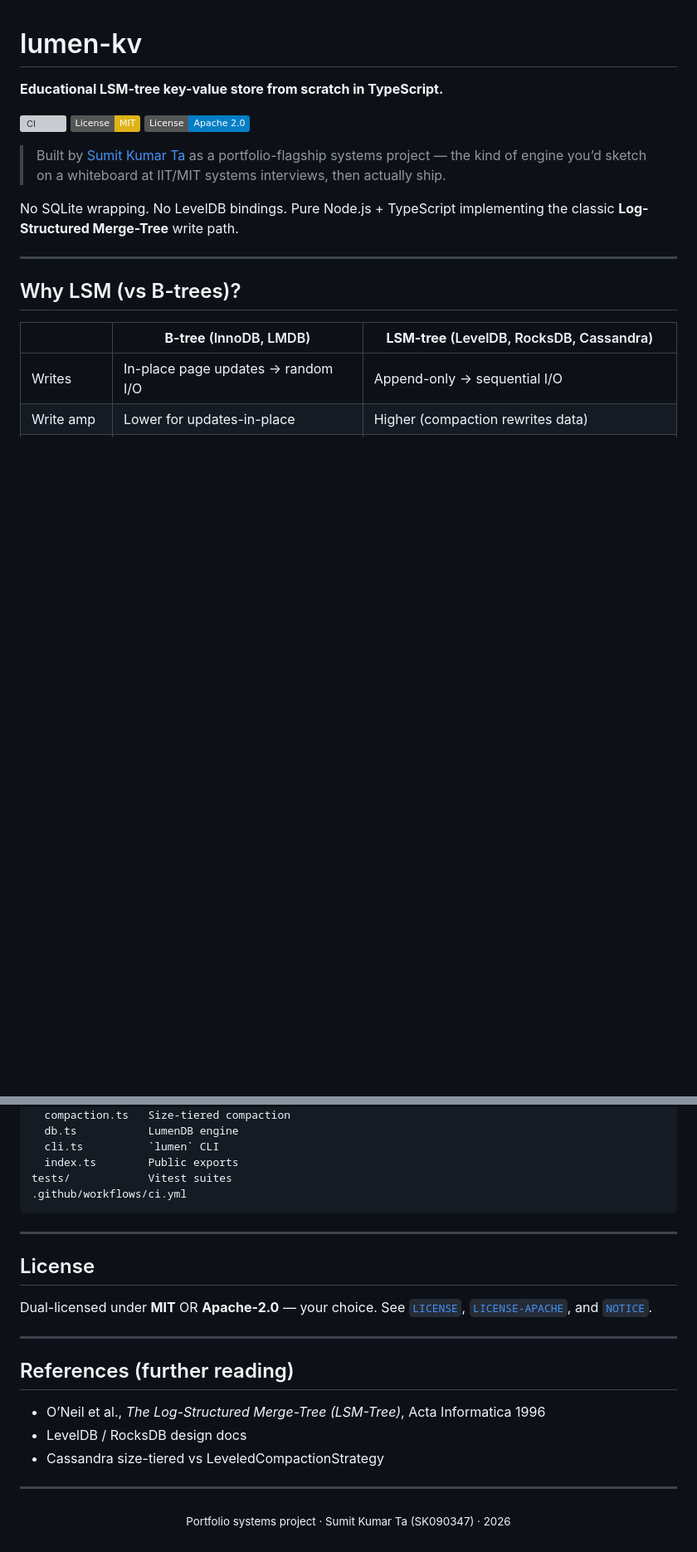
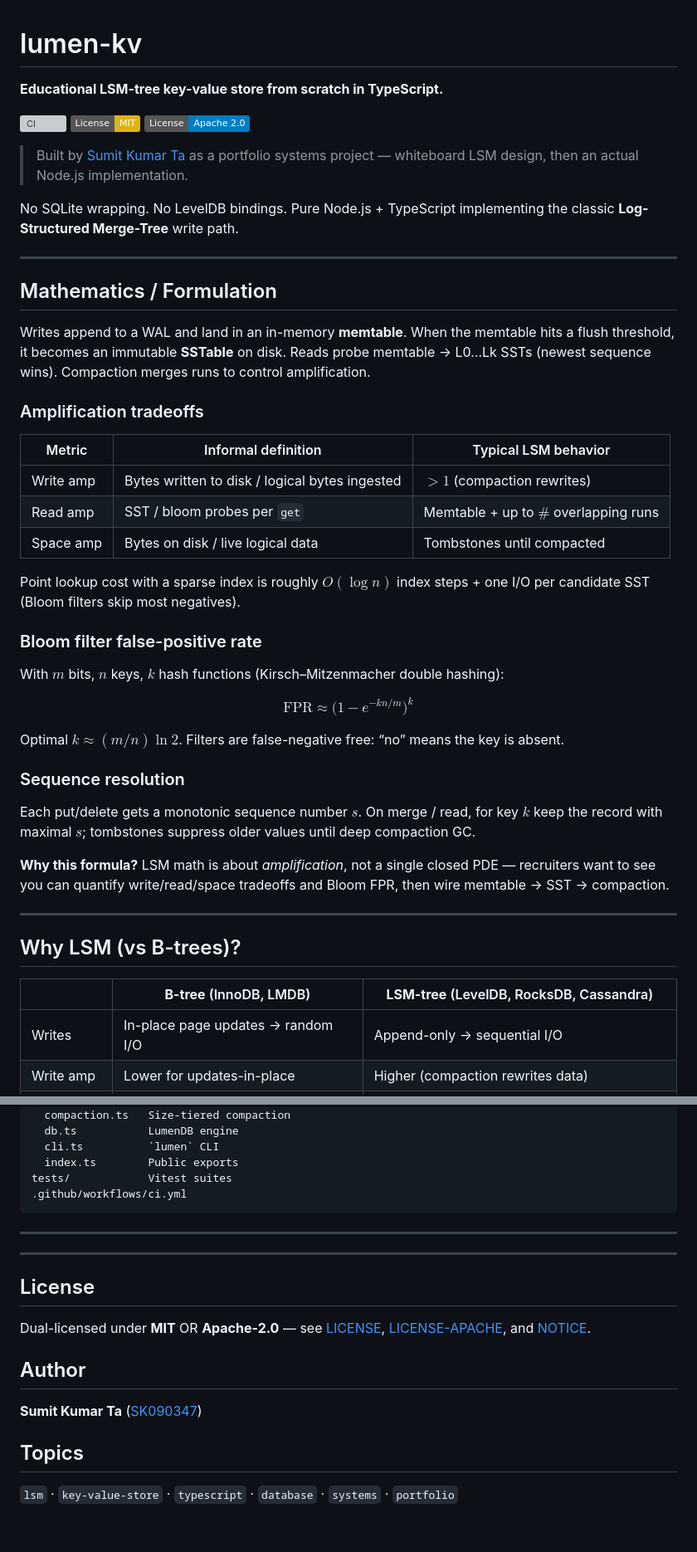
Before and after one commit to SK090347/lumen-kv, a Markdown page: README.md, 2 parts joined by grey strips. Shown at 83% size. Rendered like a GitHub page; badges without logos; blank space fills up the shorter version; grey boxes are pictures that could not be loaded.

Commit message:
docs: add Mathematics/Formulation section with GitHub-flavored math
Recruiters see governing equations, complexity tables, and conserved
quantities near the top of each README (`$...$` / `$$...$$`).
Optional docs/MATH.md where the full formulation would crowd the README.

```diff
--- a/README.md
+++ b/README.md
@@ -6,9 +6,41 @@
 [![License: MIT](https://img.shields.io/badge/License-MIT-yellow.svg)](LICENSE)
 [![License: Apache-2.0](https://img.shields.io/badge/License-Apache%202.0-blue.svg)](LICENSE-APACHE)
 
-> Built by [Sumit Kumar Ta](https://github.com/SK090347) as a portfolio-flagship systems project — the kind of engine you’d sketch on a whiteboard at IIT/MIT systems interviews, then actually ship.
+> Built by [Sumit Kumar Ta](https://github.com/SK090347) as a portfolio systems project — whiteboard LSM design, then an actual Node.js implementation.
 
 No SQLite wrapping. No LevelDB bindings. Pure Node.js + TypeScript implementing the classic **Log-Structured Merge-Tree** write path.
+
+---
+
+## Mathematics / Formulation
+
+Writes append to a WAL and land in an in-memory **memtable**. When the memtable hits a flush threshold, it becomes an immutable **SSTable** on disk. Reads probe memtable → L0…Lk SSTs (newest sequence wins). Compaction merges runs to control amplification.
+
+### Amplification tradeoffs
+
+| Metric | Informal definition | Typical LSM behavior |
+|--------|---------------------|----------------------|
+| Write amp | Bytes written to disk / logical bytes ingested | $> 1$ (compaction rewrites) |
+| Read amp | SST / bloom probes per `get` | Memtable + up to $\#$ overlapping runs |
+| Space amp | Bytes on disk / live logical data | Tombstones until compacted |
+
+Point lookup cost with a sparse index is roughly $O(\log n)$ index steps + one I/O per candidate SST (Bloom filters skip most negatives).
+
+### Bloom filter false-positive rate
+
+With $m$ bits, $n$ keys, $k$ hash functions (Kirsch–Mitzenmacher double hashing):
+
+$$
+\mathrm{FPR} \approx \bigl(1 - e^{-kn/m}\bigr)^{k}
+$$
+
+Optimal $k \approx (m/n)\ln 2$. Filters are false-negative free: “no” means the key is absent.
+
+### Sequence resolution
+
+Each put/delete gets a monotonic sequence number $s$. On merge / read, for key $k$ keep the record with maximal $s$; tombstones suppress older values until deep compaction GC.
+
+**Why this formula?** LSM math is about *amplification*, not a single closed PDE — recruiters want to see you can quantify write/read/space tradeoffs and Bloom FPR, then wire memtable → SST → compaction.
 
 ---
 
@@ -177,20 +211,16 @@ tests/            Vitest suites
 
 ---
 
+---
+
 ## License
 
-Dual-licensed under **MIT** OR **Apache-2.0** — your choice. See [`LICENSE`](LICENSE), [`LICENSE-APACHE`](LICENSE-APACHE), and [`NOTICE`](NOTICE).
+Dual-licensed under **MIT** OR **Apache-2.0** — see [LICENSE](LICENSE), [LICENSE-APACHE](LICENSE-APACHE), and [NOTICE](NOTICE).
 
----
+## Author
 
-## References (further reading)
+**Sumit Kumar Ta** ([SK090347](https://github.com/SK090347))
 
-- O’Neil et al., *The Log-Structured Merge-Tree (LSM-Tree)*, Acta Informatica 1996
-- LevelDB / RocksDB design docs
-- Cassandra size-tiered vs LeveledCompactionStrategy
+## Topics
 
----
-
-<p align="center">
-  <sub>Portfolio systems project · Sumit Kumar Ta (SK090347) · 2026</sub>
-</p>
+`lsm` · `key-value-store` · `typescript` · `database` · `systems` · `portfolio`
```
Also changed, not shown: other parts of README.md (+5 -3 lines).
